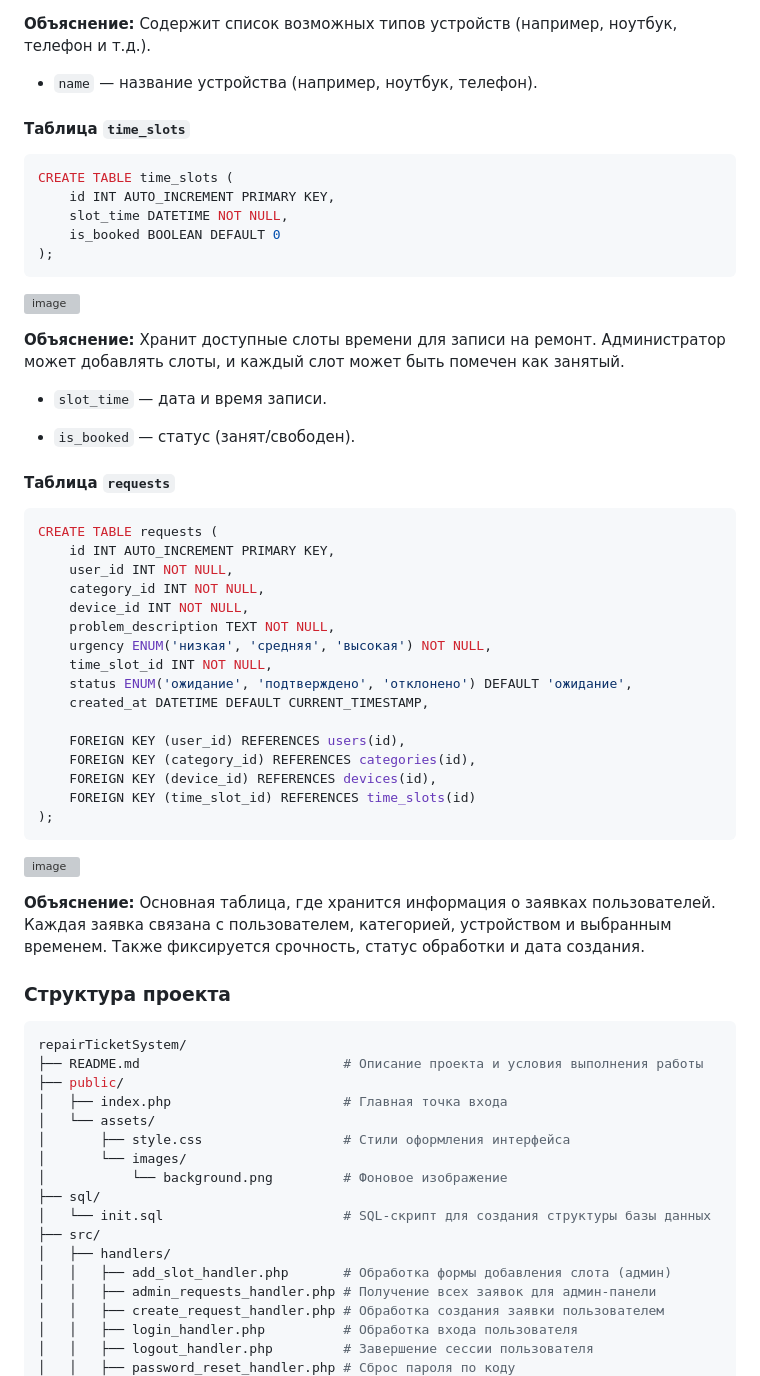
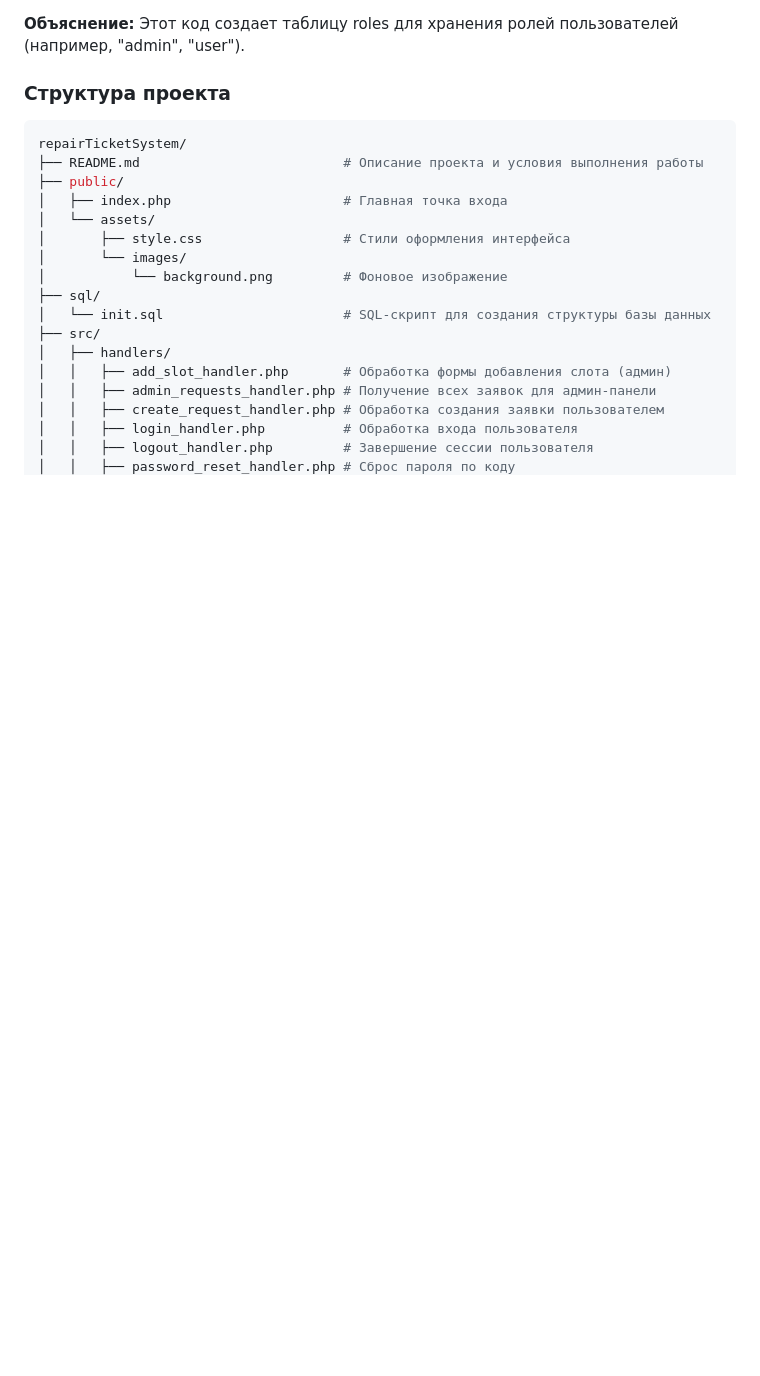
Before and after one commit to Mitcov9847/PHP, a Markdown page: phpindividual/readme.md, the part around one of its changes. Drawn GitHub-style; blank space fills up the shorter version; grey boxes are pictures that could not be loaded.

````diff
--- a/phpindividual/readme.md
+++ b/phpindividual/readme.md
@@ -152,53 +177,6 @@ CREATE TABLE devices (
 
 **Объяснение:**
-Содержит список возможных типов устройств (например, ноутбук, телефон и т.д.).
-
-- `name` — название устройства (например, ноутбук, телефон).
-
-#### Таблица `time_slots`
-
-```sql
-CREATE TABLE time_slots (
-    id INT AUTO_INCREMENT PRIMARY KEY,
-    slot_time DATETIME NOT NULL,
-    is_booked BOOLEAN DEFAULT 0
-);
-```
-
-![image](https://i.imgur.com/mm1Lm1C.png)
-
-**Объяснение:**
-Хранит доступные слоты времени для записи на ремонт. Администратор может добавлять слоты, и каждый слот может быть помечен как занятый.
-
-- `slot_time` — дата и время записи.
-
-- `is_booked` — статус (занят/свободен).
-
-#### Таблица `requests`
-
-```sql
-CREATE TABLE requests (
-    id INT AUTO_INCREMENT PRIMARY KEY,
-    user_id INT NOT NULL,
-    category_id INT NOT NULL,
-    device_id INT NOT NULL,
-    problem_description TEXT NOT NULL,
-    urgency ENUM('низкая', 'средняя', 'высокая') NOT NULL,
-    time_slot_id INT NOT NULL,
-    status ENUM('ожидание', 'подтверждено', 'отклонено') DEFAULT 'ожидание',
-    created_at DATETIME DEFAULT CURRENT_TIMESTAMP,
-
-    FOREIGN KEY (user_id) REFERENCES users(id),
-    FOREIGN KEY (category_id) REFERENCES categories(id),
-    FOREIGN KEY (device_id) REFERENCES devices(id),
-    FOREIGN KEY (time_slot_id) REFERENCES time_slots(id)
-);
-```
-
-![image](https://i.imgur.com/keMPjmG.png)
-
-**Объяснение:**
-Основная таблица, где хранится информация о заявках пользователей. Каждая заявка связана с пользователем, категорией, устройством и выбранным временем. Также фиксируется срочность, статус обработки и дата создания.
+Этот код создает таблицу roles для хранения ролей пользователей (например, "admin", "user").
 
 ### Структура проекта
 
````
Also changed, not shown: other parts of phpindividual/readme.md (+60 -35 lines).
